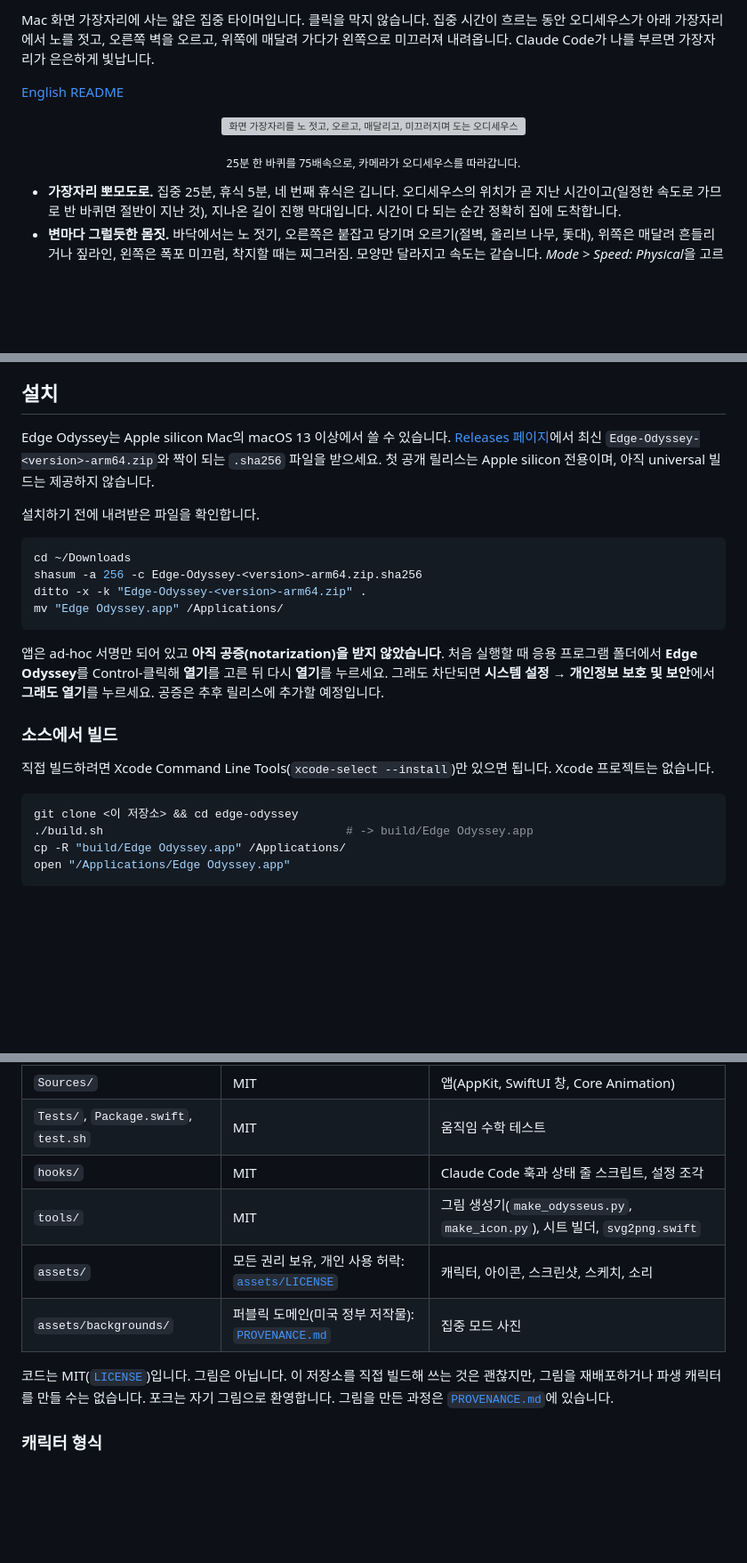
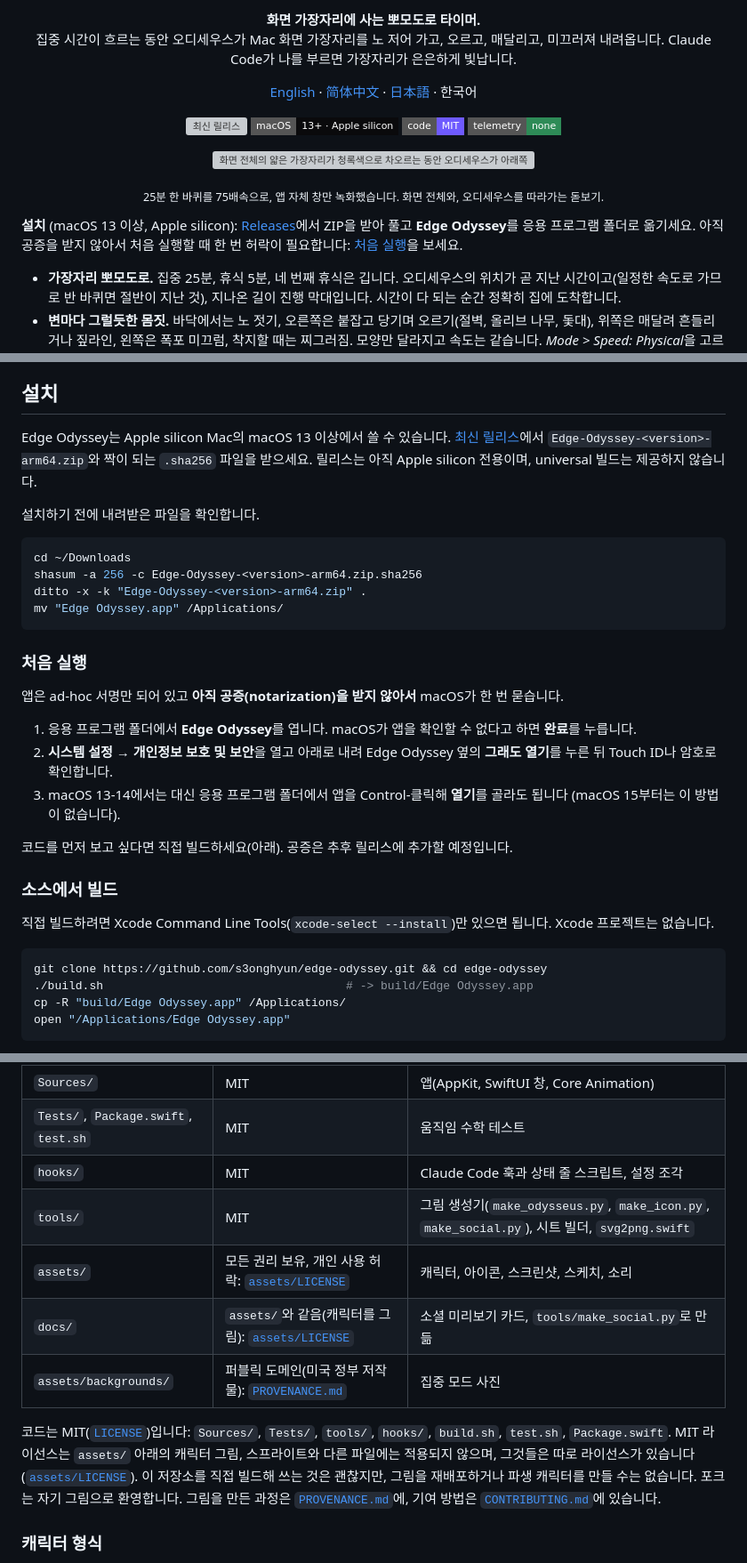
Before and after one commit to s3onghyun/edge-odyssey, a Markdown page: README.ko.md, 3 parts joined by grey strips. Shown at 89% size. Drawn GitHub-style; badges without logos; blank space fills up the shorter version; grey boxes are pictures that could not be loaded.

Commit message:
Promotion-ready README, plain MIT LICENSE, new hero GIF, social card, CONTRIBUTING, release header

````diff
--- a/README.ko.md
+++ b/README.ko.md
@@ -4,12 +4,25 @@
 
-Mac 화면 가장자리에 사는 얇은 집중 타이머입니다. 클릭을 막지 않습니다. 집중 시간이 흐르는 동안
-오디세우스가 아래 가장자리에서 노를 젓고, 오른쪽 벽을 오르고, 위쪽에 매달려 가다가 왼쪽으로
-미끄러져 내려옵니다. Claude Code가 나를 부르면 가장자리가 은은하게 빛납니다.
+<p align="center"><b>화면 가장자리에 사는 뽀모도로 타이머.</b><br>
+집중 시간이 흐르는 동안 오디세우스가 Mac 화면 가장자리를 노 저어 가고, 오르고, 매달리고,
+미끄러져 내려옵니다. Claude Code가 나를 부르면 가장자리가 은은하게 빛납니다.</p>
 
-[English README](README.md)
+<p align="center">
+  <a href="README.md">English</a> · <a href="README.zh-CN.md">简体中文</a> · <a href="README.ja.md">日本語</a> · 한국어
+</p>
 
-<p align="center"><img src="assets/screenshots/voyage.gif" width="480" alt="화면 가장자리를 노 젓고, 오르고, 매달리고, 미끄러지며 도는 오디세우스"></p>
-<p align="center"><sub>25분 한 바퀴를 75배속으로, 카메라가 오디세우스를 따라갑니다.</sub></p>
+<p align="center">
+  <a href="https://github.com/s3onghyun/edge-odyssey/releases/latest"><img src="https://img.shields.io/github/v/release/s3onghyun/edge-odyssey?style=flat-square" alt="최신 릴리스"></a>
+  <img src="https://img.shields.io/badge/macOS-13%2B%20·%20Apple%20silicon-0a0a0c?style=flat-square" alt="macOS 13 이상, Apple silicon">
+  <a href="LICENSE"><img src="https://img.shields.io/badge/code-MIT-6e5aff?style=flat-square" alt="코드: MIT"></a>
+  <img src="https://img.shields.io/badge/telemetry-none-2e8b57?style=flat-square" alt="텔레메트리 없음">
+</p>
+
+<p align="center"><img src="assets/screenshots/voyage.gif" width="720" alt="화면 전체의 얇은 가장자리가 청록색으로 차오르는 동안 오디세우스가 아래쪽을 노 저어 가고, 오른쪽을 오르고, 위쪽을 짚라인으로 건너고, 왼쪽을 미끄러져 이타카에 닿자 금빛 물결이 가장자리를 돕니다. 가운데 돋보기가 그를 따라갑니다"></p>
+<p align="center"><sub>25분 한 바퀴를 75배속으로, 앱 자체 창만 녹화했습니다. 화면 전체와, 오디세우스를 따라가는 돋보기.</sub></p>
+
+**설치** (macOS 13 이상, Apple silicon): [Releases](https://github.com/s3onghyun/edge-odyssey/releases/latest)에서
+ZIP을 받아 풀고 **Edge Odyssey**를 응용 프로그램 폴더로 옮기세요. 아직 공증을 받지 않아서 처음
+실행할 때 한 번 허락이 필요합니다: [처음 실행](#처음-실행)을 보세요.
 
 - **가장자리 뽀모도로.** 집중 25분, 휴식 5분, 네 번째 휴식은 깁니다. 오디세우스의 위치가 곧
   지난 시간이고(일정한 속도로 가므로 반 바퀴면 절반이 지난 것), 지나온 길이 진행 막대입니다.
@@ -39,10 +52,10 @@ Mac 화면 가장자리에 사는 얇은 집중 타이머입니다. 클릭을
 
 ## 설치
 
-Edge Odyssey는 Apple silicon Mac의 macOS 13 이상에서 쓸 수 있습니다. [Releases
-페이지](https://github.com/s3onghyun/edge-odyssey/releases)에서 최신
-`Edge-Odyssey-<version>-arm64.zip`와 짝이 되는 `.sha256` 파일을 받으세요. 첫 공개 릴리스는
-Apple silicon 전용이며, 아직 universal 빌드는 제공하지 않습니다.
+Edge Odyssey는 Apple silicon Mac의 macOS 13 이상에서 쓸 수 있습니다. [최신
+릴리스](https://github.com/s3onghyun/edge-odyssey/releases/latest)에서
+`Edge-Odyssey-<version>-arm64.zip`와 짝이 되는 `.sha256` 파일을 받으세요. 릴리스는 아직 Apple
+silicon 전용이며, universal 빌드는 제공하지 않습니다.
 
 설치하기 전에 내려받은 파일을 확인합니다.
 
@@ -53,10 +66,17 @@ ditto -x -k "Edge-Odyssey-<version>-arm64.zip" .
 mv "Edge Odyssey.app" /Applications/
 ```
 
-앱은 ad-hoc 서명만 되어 있고 **아직 공증(notarization)을 받지 않았습니다**. 처음 실행할 때
-응용 프로그램 폴더에서 **Edge Odyssey**를 Control-클릭해 **열기**를 고른 뒤 다시 **열기**를
-누르세요. 그래도 차단되면 **시스템 설정 → 개인정보 보호 및 보안**에서 **그래도 열기**를
-누르세요. 공증은 추후 릴리스에 추가할 예정입니다.
+### 처음 실행
+
+앱은 ad-hoc 서명만 되어 있고 **아직 공증(notarization)을 받지 않아서** macOS가 한 번 묻습니다.
+
+1. 응용 프로그램 폴더에서 **Edge Odyssey**를 엽니다. macOS가 앱을 확인할 수 없다고 하면 **완료**를 누릅니다.
+2. **시스템 설정 → 개인정보 보호 및 보안**을 열고 아래로 내려 Edge Odyssey 옆의 **그래도 열기**를
+   누른 뒤 Touch ID나 암호로 확인합니다.
+3. macOS 13-14에서는 대신 응용 프로그램 폴더에서 앱을 Control-클릭해 **열기**를 골라도 됩니다
+   (macOS 15부터는 이 방법이 없습니다).
+
+코드를 먼저 보고 싶다면 직접 빌드하세요(아래). 공증은 추후 릴리스에 추가할 예정입니다.
 
 ### 소스에서 빌드
 
@@ -64,7 +84,7 @@ mv "Edge Odyssey.app" /Applications/
 프로젝트는 없습니다.
 
 ```sh
-git clone <이 저장소> && cd edge-odyssey
+git clone https://github.com/s3onghyun/edge-odyssey.git && cd edge-odyssey
 ./build.sh                                   # -> build/Edge Odyssey.app
 cp -R "build/Edge Odyssey.app" /Applications/
 open "/Applications/Edge Odyssey.app"
@@ -289,13 +309,17 @@ APP="/Applications/Edge Odyssey.app/Contents/MacOS/EdgeOdyssey"
 | `Sources/` | MIT | 앱(AppKit, SwiftUI 창, Core Animation) |
 | `Tests/`, `Package.swift`, `test.sh` | MIT | 움직임 수학 테스트 |
 | `hooks/` | MIT | Claude Code 훅과 상태 줄 스크립트, 설정 조각 |
-| `tools/` | MIT | 그림 생성기(`make_odysseus.py`, `make_icon.py`), 시트 빌더, `svg2png.swift` |
+| `tools/` | MIT | 그림 생성기(`make_odysseus.py`, `make_icon.py`, `make_social.py`), 시트 빌더, `svg2png.swift` |
 | `assets/` | 모든 권리 보유, 개인 사용 허락: [`assets/LICENSE`](assets/LICENSE) | 캐릭터, 아이콘, 스크린샷, 스케치, 소리 |
+| `docs/` | `assets/`와 같음(캐릭터를 그림): [`assets/LICENSE`](assets/LICENSE) | 소셜 미리보기 카드, `tools/make_social.py`로 만듦 |
 | `assets/backgrounds/` | 퍼블릭 도메인(미국 정부 저작물): [`PROVENANCE.md`](assets/backgrounds/PROVENANCE.md) | 집중 모드 사진 |
 
-코드는 MIT([`LICENSE`](LICENSE))입니다. 그림은 아닙니다. 이 저장소를 직접 빌드해 쓰는 것은
-괜찮지만, 그림을 재배포하거나 파생 캐릭터를 만들 수는 없습니다. 포크는 자기 그림으로 환영합니다.
-그림을 만든 과정은 [`PROVENANCE.md`](PROVENANCE.md)에 있습니다.
+코드는 MIT([`LICENSE`](LICENSE))입니다: `Sources/`, `Tests/`, `tools/`, `hooks/`, `build.sh`,
+`test.sh`, `Package.swift`. MIT 라이선스는 `assets/` 아래의 캐릭터 그림, 스프라이트와 다른 파일에는
+적용되지 않으며, 그것들은 따로 라이선스가 있습니다([`assets/LICENSE`](assets/LICENSE)). 이 저장소를
+직접 빌드해 쓰는 것은 괜찮지만, 그림을 재배포하거나 파생 캐릭터를 만들 수는 없습니다. 포크는 자기
+그림으로 환영합니다. 그림을 만든 과정은 [`PROVENANCE.md`](PROVENANCE.md)에, 기여 방법은
+[`CONTRIBUTING.md`](CONTRIBUTING.md)에 있습니다.
 
 ### 캐릭터 형식
 
````
Also changed, not shown: other parts of README.ko.md (+2 -2 lines), .github/release-header.md (added, +15 -0 lines), CHANGELOG.md (+15 -1 lines), CONTRIBUTING.md (added, +37 -0 lines), README.md (+46 -19 lines), docs/social-preview.png (added), 11 other files.
